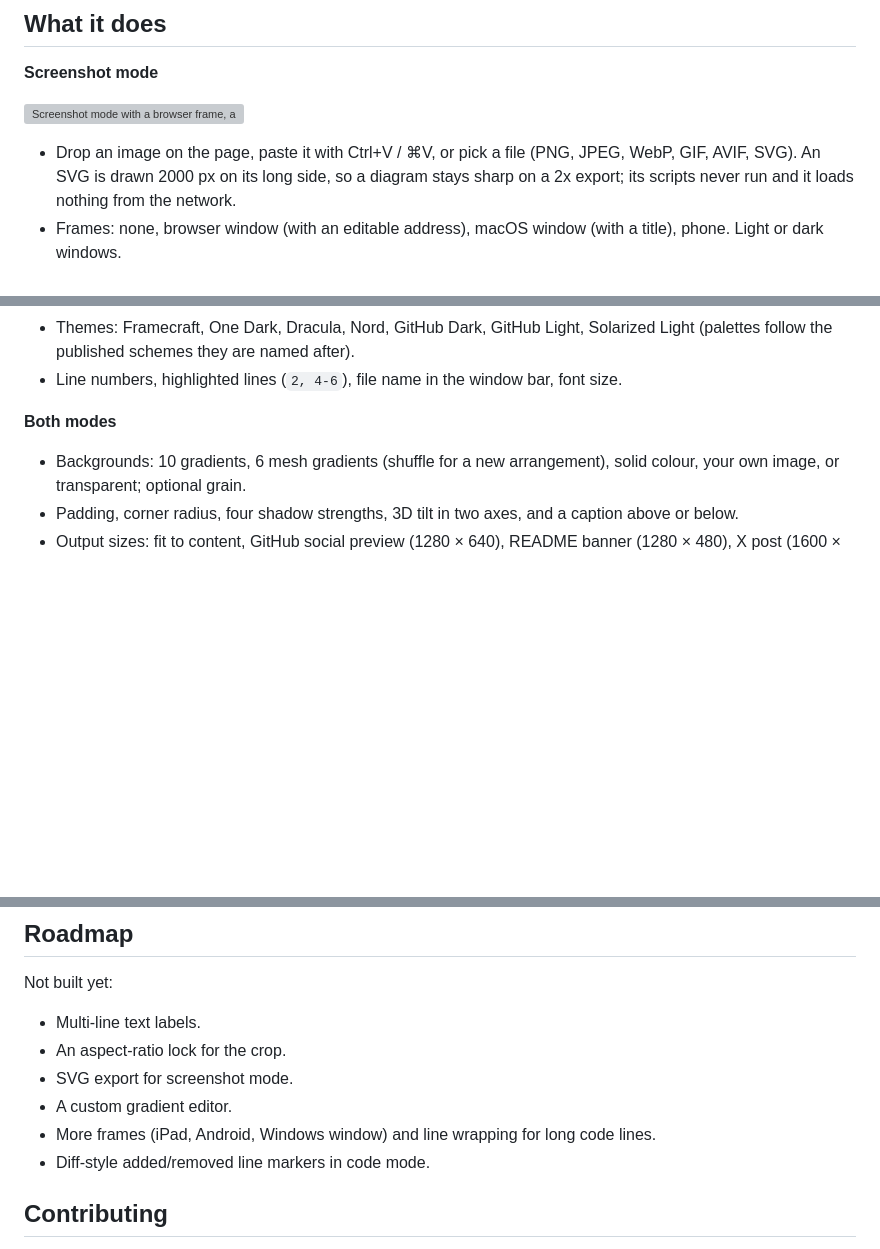
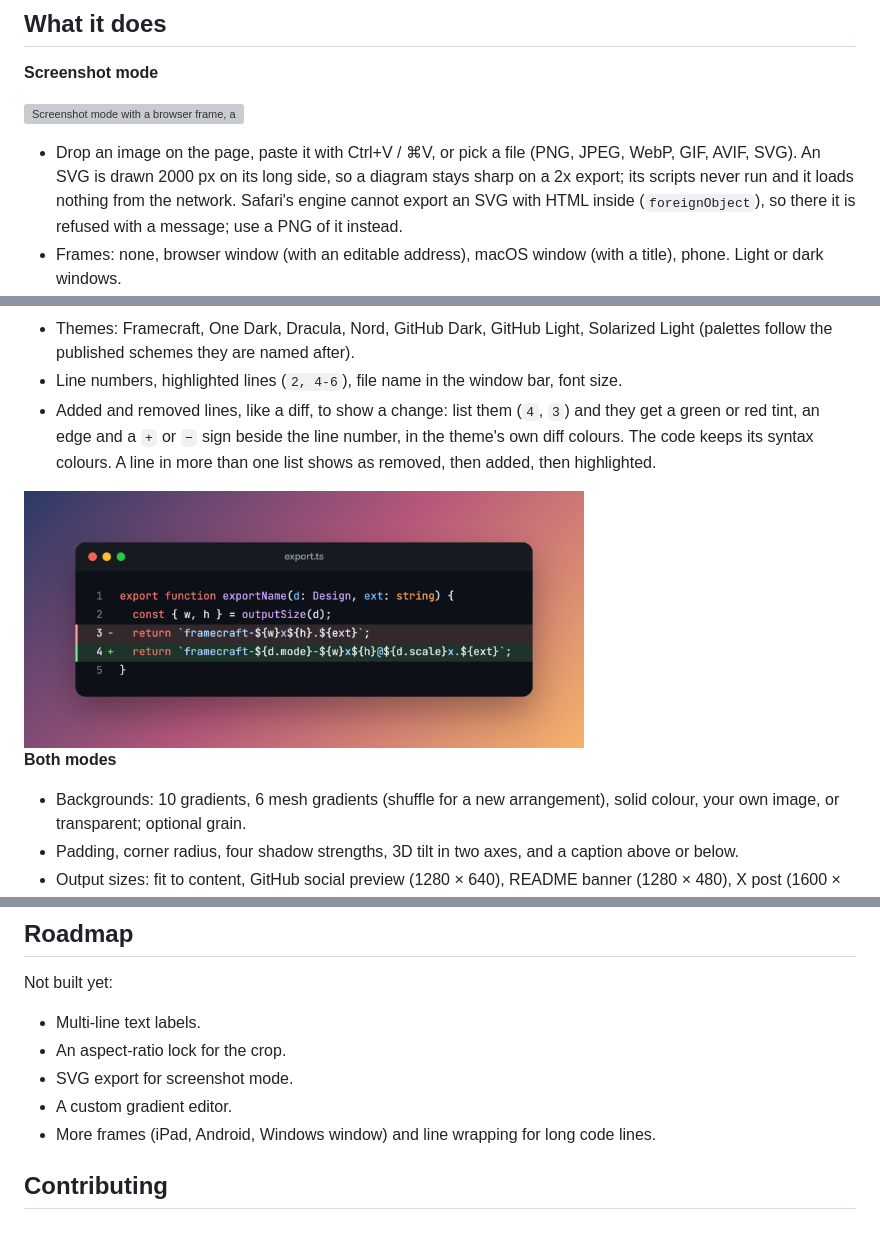
Before and after one commit to Habibeyilmazz/framecraft, a Markdown page: README.md, 3 parts joined by grey strips. GitHub-like rendering; pictures changed too: docs/diff-card.png (added); blank space fills up the shorter version; grey boxes are pictures that could not be loaded.

Commit message:
Code mode: mark added and removed lines, like a diff
Co-Authored-By: Claude Opus 5.5 <noreply@anthropic.com>

```diff
--- a/README.md
+++ b/README.md
@@ -33,7 +33,8 @@ npm run dev        # then open http://localhost:4210
 
 - Drop an image on the page, paste it with Ctrl+V / ⌘V, or pick a file (PNG, JPEG, WebP, GIF, AVIF, SVG). An SVG
   is drawn 2000 px on its long side, so a diagram stays sharp on a 2x export; its scripts never run and it loads
-  nothing from the network.
+  nothing from the network. Safari's engine cannot export an SVG with HTML inside (`foreignObject`), so there it is
+  refused with a message; use a PNG of it instead.
 - Frames: none, browser window (with an editable address), macOS window (with a title), phone. Light or dark windows.
 - Crop: pick Crop and the whole image shows with the crop outlined; drag over the part to keep. From the keyboard,
   arrow keys move the crop, Alt+arrow keys resize it and Delete shows the whole image again; so does
@@ -70,6 +71,11 @@ npm run dev        # then open http://localhost:4210
 - Syntax highlighting for 24 languages with [highlight.js](https://highlightjs.org/), including automatic language detection (from the first 4000 characters, so a long paste stays quick). Text with a line over 1000 characters, such as minified code, stays uncoloured: highlighting slows down sharply on very long lines.
 - Themes: Framecraft, One Dark, Dracula, Nord, GitHub Dark, GitHub Light, Solarized Light (palettes follow the published schemes they are named after).
 - Line numbers, highlighted lines (`2, 4-6`), file name in the window bar, font size.
+- Added and removed lines, like a diff, to show a change: list them (`4`, `3`) and they get a green or red tint, an edge
+  and a `+` or `−` sign beside the line number, in the theme's own diff colours. The code keeps its syntax colours.
+  A line in more than one list shows as removed, then added, then highlighted.
+
+<img src="docs/diff-card.png" alt="A TypeScript function in GitHub Dark with line 3 marked removed in red and line 4 marked added in green" width="560">
 
 **Both modes**
 
@@ -167,7 +173,6 @@ Not built yet:
 - SVG export for screenshot mode.
 - A custom gradient editor.
 - More frames (iPad, Android, Windows window) and line wrapping for long code lines.
-- Diff-style added/removed line markers in code mode.
 
 ## Contributing
 
```
Also changed, not shown: CHANGELOG.md (+19 -0 lines), 13 other files.
